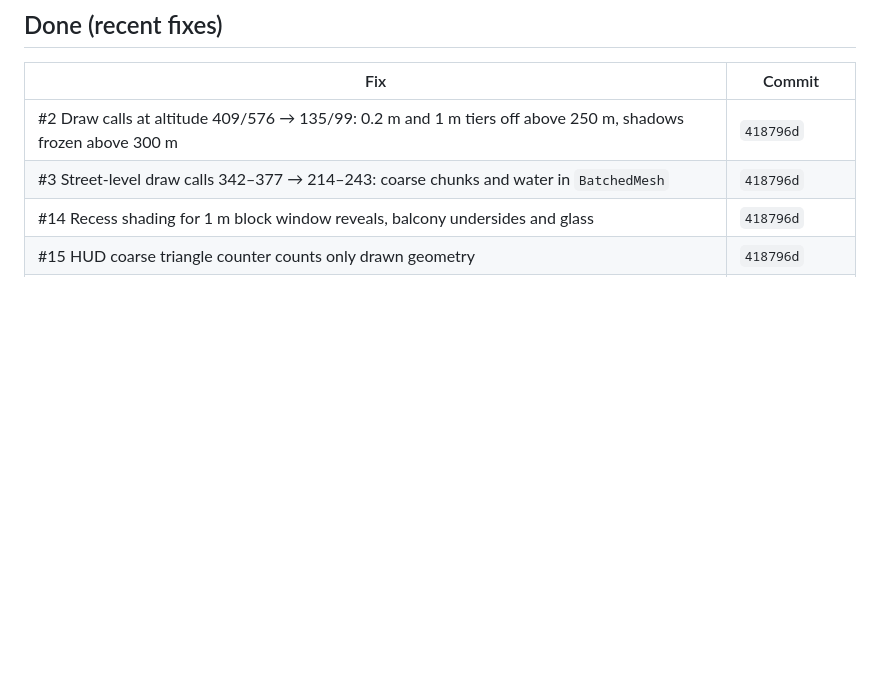
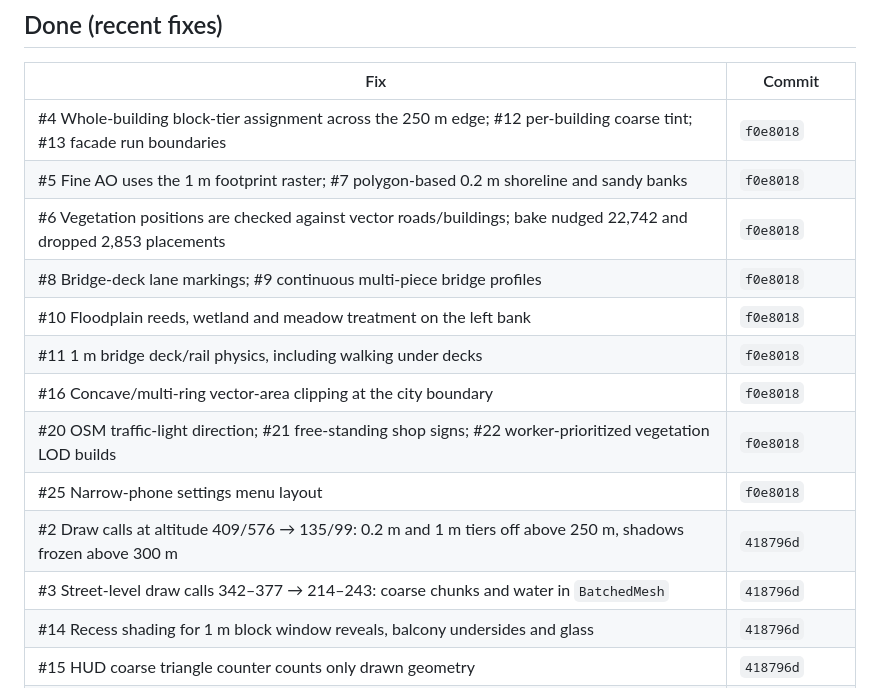
Before and after one commit to serhii-ilin/kherson, a Markdown page: docs/PROGRESS.md, the part around one of its changes. Drawn GitHub-style; blank space fills up the shorter version.

```diff
--- a/docs/PROGRESS.md
+++ b/docs/PROGRESS.md
@@ -70,6 +55,15 @@ Priority: **P1** must fix soon (licence or budget breach) · **P2** visible defe
 
 | Fix | Commit |
 |---|---|
+| #4 Whole-building block-tier assignment across the 250 m edge; #12 per-building coarse tint; #13 facade run boundaries | `f0e8018` |
+| #5 Fine AO uses the 1 m footprint raster; #7 polygon-based 0.2 m shoreline and sandy banks | `f0e8018` |
+| #6 Vegetation positions are checked against vector roads/buildings; bake nudged 22,742 and dropped 2,853 placements | `f0e8018` |
+| #8 Bridge-deck lane markings; #9 continuous multi-piece bridge profiles | `f0e8018` |
+| #10 Floodplain reeds, wetland and meadow treatment on the left bank | `f0e8018` |
+| #11 1 m bridge deck/rail physics, including walking under decks | `f0e8018` |
+| #16 Concave/multi-ring vector-area clipping at the city boundary | `f0e8018` |
+| #20 OSM traffic-light direction; #21 free-standing shop signs; #22 worker-prioritized vegetation LOD builds | `f0e8018` |
+| #25 Narrow-phone settings menu layout | `f0e8018` |
 | #2 Draw calls at altitude 409/576 → 135/99: 0.2 m and 1 m tiers off above 250 m, shadows frozen above 300 m | `418796d` |
 | #3 Street-level draw calls 342–377 → 214–243: coarse chunks and water in `BatchedMesh` | `418796d` |
 | #14 Recess shading for 1 m block window reveals, balcony undersides and glass | `418796d` |
```
Also changed, not shown: other parts of docs/PROGRESS.md (+0 -15 lines).
